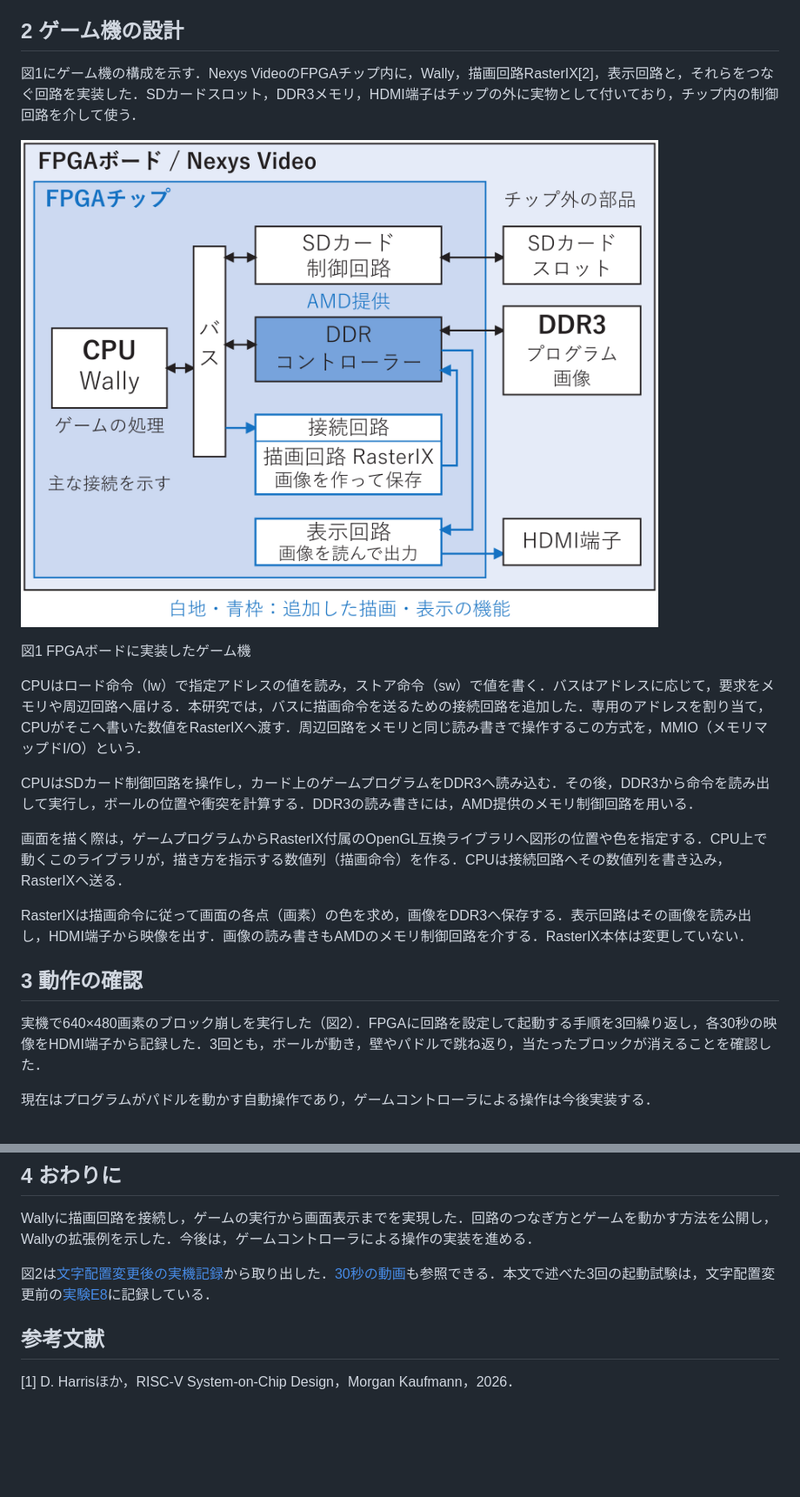
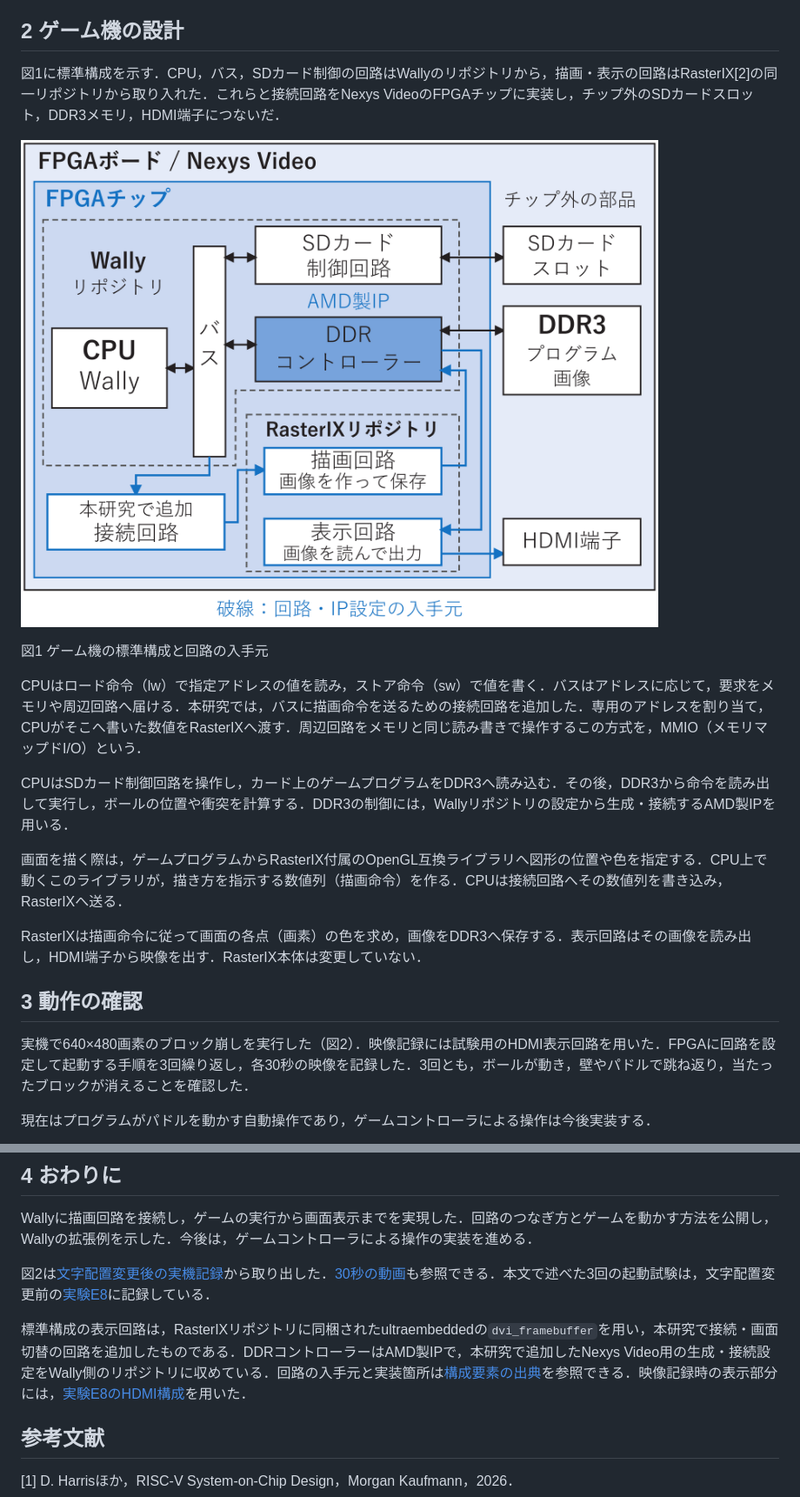
Before and after one commit to SoshiroFujimori/wally-game-console-research, a Markdown page: docs/abstract/アブスト_主要事項.md, 2 parts joined by grey strips. Shown at 87% size. Drawn GitHub-style; pictures changed too: docs/abstract/figs/figure-1.png; blank space fills up the shorter version.

Commit message:
Clarify component provenance in the abstract

```diff
--- a/docs/abstract/アブスト_主要事項.md
+++ b/docs/abstract/アブスト_主要事項.md
@@ -6,23 +6,23 @@ FPGAは，コードで記述した論理回路を実装できる半導体チッ
 
 ## 2  ゲーム機の設計
 
-図1にゲーム機の構成を示す．Nexys VideoのFPGAチップ内に，Wally，描画回路RasterIX[2]，表示回路と，それらをつなぐ回路を実装した．SDカードスロット，DDR3メモリ，HDMI端子はチップの外に実物として付いており，チップ内の制御回路を介して使う．
+図1に標準構成を示す．CPU，バス，SDカード制御の回路はWallyのリポジトリから，描画・表示の回路はRasterIX[2]の同一リポジトリから取り入れた．これらと接続回路をNexys VideoのFPGAチップに実装し，チップ外のSDカードスロット，DDR3メモリ，HDMI端子につないだ．
 
-![FPGAボードの中を，論理回路を実装するFPGAチップと，チップ外のSDカードスロット，DDR3，HDMI端子に分けた構成図。CPUのWallyはバスを通じてSDカード制御回路，AMDのDDRコントローラー，描画用の接続回路へアクセスする。描画回路RasterIXは接続回路から描画命令を受け，DDRコントローラーを通じて画像を保存する。表示回路は同じコントローラーを通じて画像を読み，HDMI端子へ出力する。青枠は追加した描画・表示の機能を表す。](figs/figure-1.png)
+![FPGAチップとチップ外の部品を示す標準構成図。破線のWallyリポジトリ枠にはCPU，バス，SDカード制御とDDRコントローラーをまとめた。DDRコントローラーはAMD製IPであり，Wally側の設定で生成・接続する。破線のRasterIXリポジトリ枠には同一リポジトリから取り入れた描画回路と表示回路をまとめた。本研究で追加した接続回路は両枠の外に置き，CPUのバスから描画回路へ命令を渡す。描画・表示回路はDDRコントローラーを介してDDR3の画像を読み書きする。青枠は本研究で追加した機能。](figs/figure-1.png)
 
-図1  FPGAボードに実装したゲーム機
+図1  ゲーム機の標準構成と回路の入手元
 
 CPUはロード命令（lw）で指定アドレスの値を読み，ストア命令（sw）で値を書く．バスはアドレスに応じて，要求をメモリや周辺回路へ届ける．本研究では，バスに描画命令を送るための接続回路を追加した．専用のアドレスを割り当て，CPUがそこへ書いた数値をRasterIXへ渡す．周辺回路をメモリと同じ読み書きで操作するこの方式を，MMIO（メモリマップドI/O）という．
 
-CPUはSDカード制御回路を操作し，カード上のゲームプログラムをDDR3へ読み込む．その後，DDR3から命令を読み出して実行し，ボールの位置や衝突を計算する．DDR3の読み書きには，AMD提供のメモリ制御回路を用いる．
+CPUはSDカード制御回路を操作し，カード上のゲームプログラムをDDR3へ読み込む．その後，DDR3から命令を読み出して実行し，ボールの位置や衝突を計算する．DDR3の制御には，Wallyリポジトリの設定から生成・接続するAMD製IPを用いる．
 
 画面を描く際は，ゲームプログラムからRasterIX付属のOpenGL互換ライブラリへ図形の位置や色を指定する．CPU上で動くこのライブラリが，描き方を指示する数値列（描画命令）を作る．CPUは接続回路へその数値列を書き込み，RasterIXへ送る．
 
-RasterIXは描画命令に従って画面の各点（画素）の色を求め，画像をDDR3へ保存する．表示回路はその画像を読み出し，HDMI端子から映像を出す．画像の読み書きもAMDのメモリ制御回路を介する．RasterIX本体は変更していない．
+RasterIXは描画命令に従って画面の各点（画素）の色を求め，画像をDDR3へ保存する．表示回路はその画像を読み出し，HDMI端子から映像を出す．RasterIX本体は変更していない．
 
 ## 3  動作の確認
 
-実機で640×480画素のブロック崩しを実行した（図2）．FPGAに回路を設定して起動する手順を3回繰り返し，各30秒の映像をHDMI端子から記録した．3回とも，ボールが動き，壁やパドルで跳ね返り，当たったブロックが消えることを確認した．
+実機で640×480画素のブロック崩しを実行した（図2）．映像記録には試験用のHDMI表示回路を用いた．FPGAに回路を設定して起動する手順を3回繰り返し，各30秒の映像を記録した．3回とも，ボールが動き，壁やパドルで跳ね返り，当たったブロックが消えることを確認した．
 
 現在はプログラムがパドルを動かす自動操作であり，ゲームコントローラによる操作は今後実装する．
 
@@ -36,6 +36,8 @@ Wallyに描画回路を接続し，ゲームの実行から画面表示までを
 
 図2は[文字配置変更後の実機記録](../../experiments/breakout-title-top-20261108/README.md)から取り出した．[30秒の動画](../../experiments/breakout-title-top-20261108/video/breakout-30s.mp4)も参照できる．本文で述べた3回の起動試験は，文字配置変更前の[実験E8](../../experiments/basic-operation-20261108/README.md)に記録している．
 
+標準構成の表示回路は，RasterIXリポジトリに同梱されたultraembeddedの`dvi_framebuffer`を用い，本研究で接続・画面切替の回路を追加したものである．DDRコントローラーはAMD製IPで，本研究で追加したNexys Video用の生成・接続設定をWally側のリポジトリに収めている．回路の入手元と実装箇所は[構成要素の出典](../../source/presentation/board-evolution/README.md)を参照できる．映像記録時の表示部分には，[実験E8のHDMI構成](../../experiments/basic-operation-20261108/hdmi/README.md)を用いた．
+
 ## 参考文献
 
 [1] D. Harrisほか，RISC-V System-on-Chip Design，Morgan Kaufmann，2026．
```
Also changed, not shown: 7 other files.
